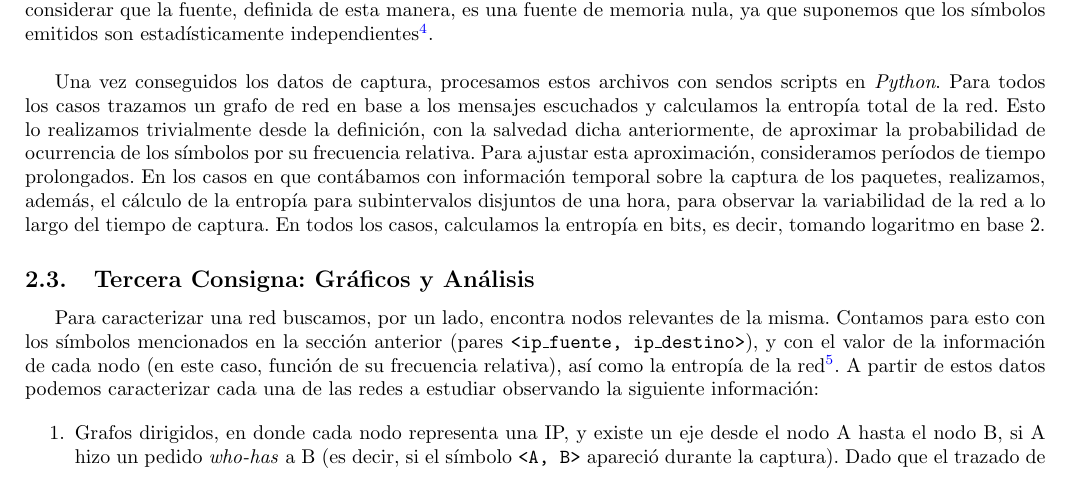
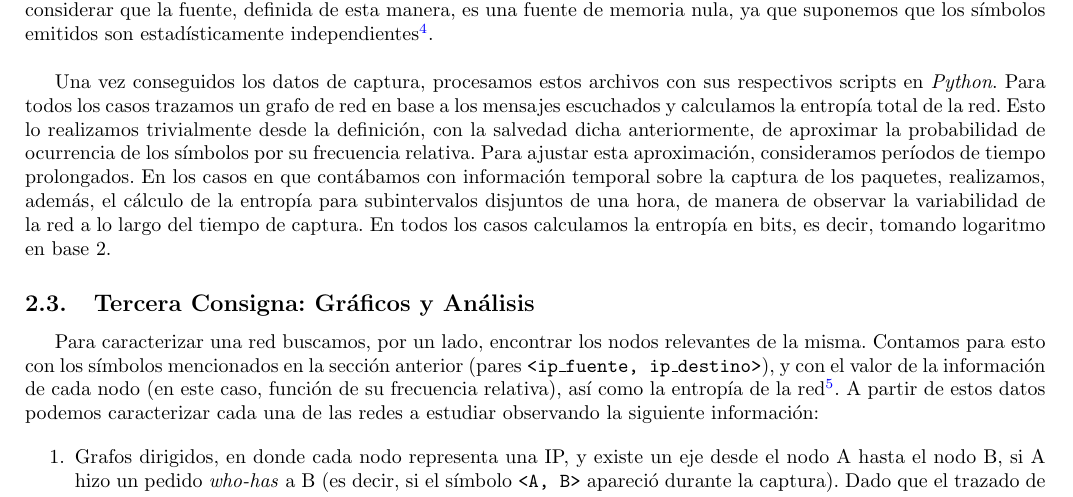
Before and after one commit to smgonzalez/redes, a LaTeX paper (TP1/informe/InformeTP1.tex, which reads TP1/informe/secciones/metodos.tex): part of page 5 of 12, cut so that both start at the same text. Compiled offline with pdfLaTeX.

Commit message:
Cambios chicos en el informe

```diff
--- a/TP1/informe/secciones/metodos.tex
+++ b/TP1/informe/secciones/metodos.tex
@@ -41,11 +41,11 @@ Una vez obtenidos los datos, analizamos la entrop\'ia de la red. Para ello defin
 
 En estas condiciones, cada s\'imbolo posible tiene una probabilidad de ocurrencia que se relaciona con la importancia del nodo dentro de la red: los nodos \emph{significativos} (como, por ejemplo, el router) ser\'an aquellos que aparezcan con mayor frecuencia en el campo \texttt{ip\_destino}. La probabilidad de cada s\'imbolo se calcular\'a de manera emp\'irica, en base a la cantidad de apariciones sobre el total de s\'imbolos presentados (es decir, su frecuencia relativa). Además, podemos considerar que la fuente, definida de esta manera, es una fuente de memoria nula, ya que suponemos que los s\'imbolos emitidos son estad\'isticamente independientes\footnote{Esta suposición descarta casos patológicos, en los que, por ejemplo, la respuesta (o su ausencia) de un pedido pudiera generar nuevos, o bien tráfico intencionado más allá del normal funcionamiento del protocolo.}.\\
 
-Una vez conseguidos los datos de captura, procesamos estos archivos con sendos scripts en \emph{Python}. Para todos los casos trazamos un grafo de red en base a los mensajes escuchados y calculamos la entropía total de la red. Esto lo realizamos trivialmente desde la definición, con la salvedad dicha anteriormente, de aproximar la probabilidad de ocurrencia de los símbolos por su frecuencia relativa. Para ajustar esta aproximación, consideramos períodos de tiempo prolongados. En los casos en que contábamos con información temporal sobre la captura de los paquetes, realizamos, además, el cálculo de la entropía para subintervalos disjuntos de una hora, para observar la variabilidad de la red a lo largo del tiempo de captura. En todos los casos, calculamos la entropía en bits, es decir, tomando logaritmo en base $2$.
+Una vez conseguidos los datos de captura, procesamos estos archivos con sus respectivos scripts en \emph{Python}. Para todos los casos trazamos un grafo de red en base a los mensajes escuchados y calculamos la entropía total de la red. Esto lo realizamos trivialmente desde la definición, con la salvedad dicha anteriormente, de aproximar la probabilidad de ocurrencia de los símbolos por su frecuencia relativa. Para ajustar esta aproximación, consideramos períodos de tiempo prolongados. En los casos en que contábamos con información temporal sobre la captura de los paquetes, realizamos, además, el cálculo de la entropía para subintervalos disjuntos de una hora, de manera de observar la variabilidad de la red a lo largo del tiempo de captura. En todos los casos calculamos la entropía en bits, es decir, tomando logaritmo en base $2$.
 
 \subsection{Tercera Consigna: Gr\'aficos y An\'alisis}
 
-Para caracterizar una red buscamos, por un lado, encontra nodos relevantes de la misma. Contamos para esto con los s\'imbolos mencionados en la secci\'on anterior (pares \texttt{<ip\_fuente, ip\_destino>}), y con el valor de la informaci\'on de cada nodo (en este caso, función de su frecuencia relativa), así como la entrop\'ia de la red\footnote{Para caracterizar la red, consideramos que la asociaci\'on entre una IP y una direcci\'on MAC no es relevante. Lo importante en este caso es la comunicaci\'on entre los distintos hosts, los cuales pueden representarse a trav\'es de su IP o de su direcci\'on MAC. Elegimos utilizar la IP, pero podr\'ia haber sido cualquiera de las dos opciones.}. A partir de estos datos podemos caracterizar cada una de las redes a estudiar observando la siguiente informaci\'on:
+Para caracterizar una red buscamos, por un lado, encontrar los nodos relevantes de la misma. Contamos para esto con los s\'imbolos mencionados en la secci\'on anterior (pares \texttt{<ip\_fuente, ip\_destino>}), y con el valor de la informaci\'on de cada nodo (en este caso, función de su frecuencia relativa), así como la entrop\'ia de la red\footnote{Para caracterizar la red, consideramos que la asociaci\'on entre una IP y una direcci\'on MAC no es relevante. Lo importante en este caso es la comunicaci\'on entre los distintos hosts, los cuales pueden representarse a trav\'es de su IP o de su direcci\'on MAC. Elegimos utilizar la IP, pero podr\'ia haber sido cualquiera de las dos opciones.}. A partir de estos datos podemos caracterizar cada una de las redes a estudiar observando la siguiente informaci\'on:
 
 \begin{enumerate}
  \item Grafos dirigidos, en donde cada nodo representa una IP, y existe un eje desde el nodo A hasta el nodo B, si A hizo un pedido \emph{who-has} a B (es decir, si el s\'imbolo \texttt{<A, B>} apareci\'o durante la captura). Dado que el trazado de aristas resulta imposible de interpretar a simple vista, lo simplificamos gráficamente, representando el grafo de manera circular y concéntrica, donde los nodos que se encuentran más al centro tienen mayor grado de entrada que los más distantes. No realizamos esto en un continuo, sino separándolo en clases en una escala logarítmica.
```
